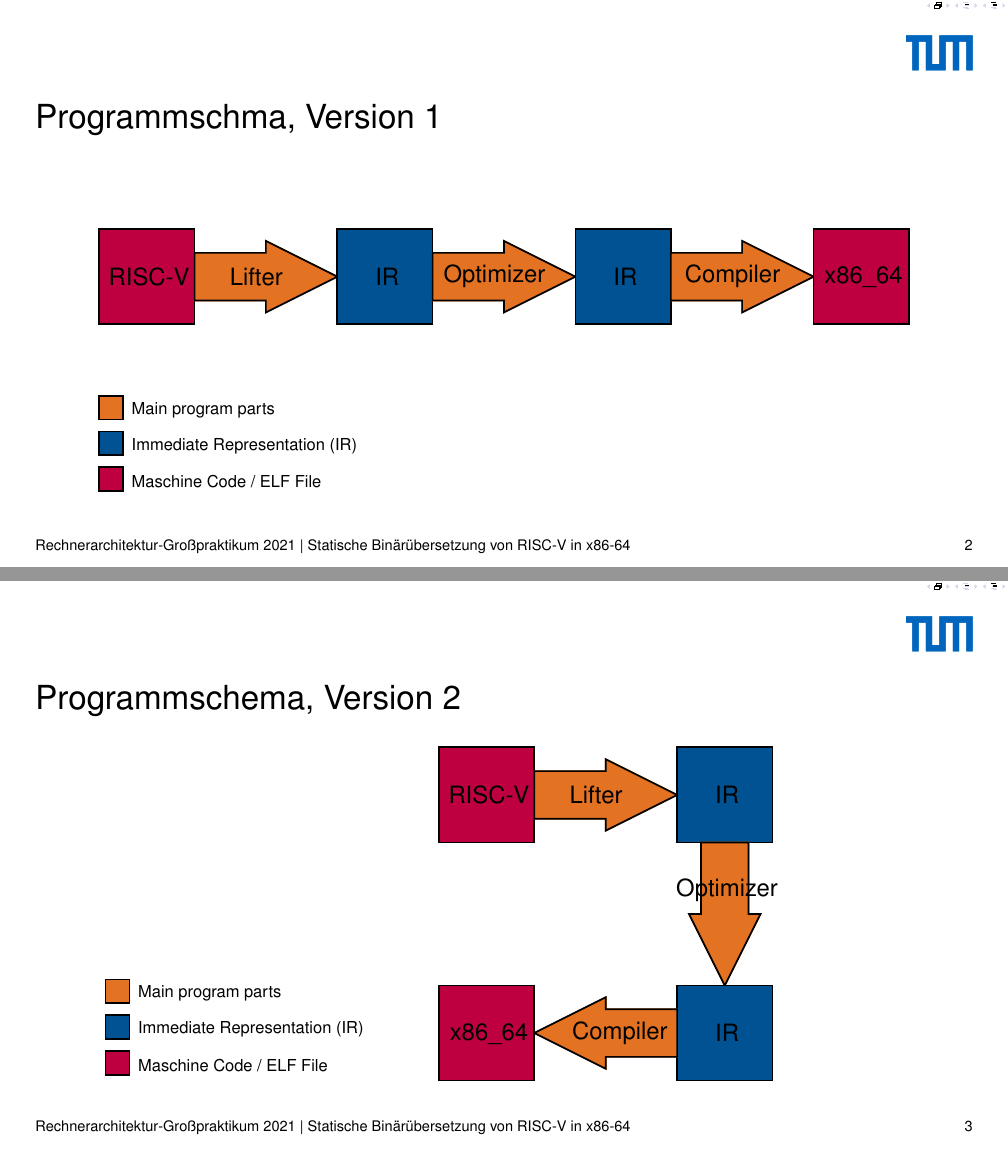
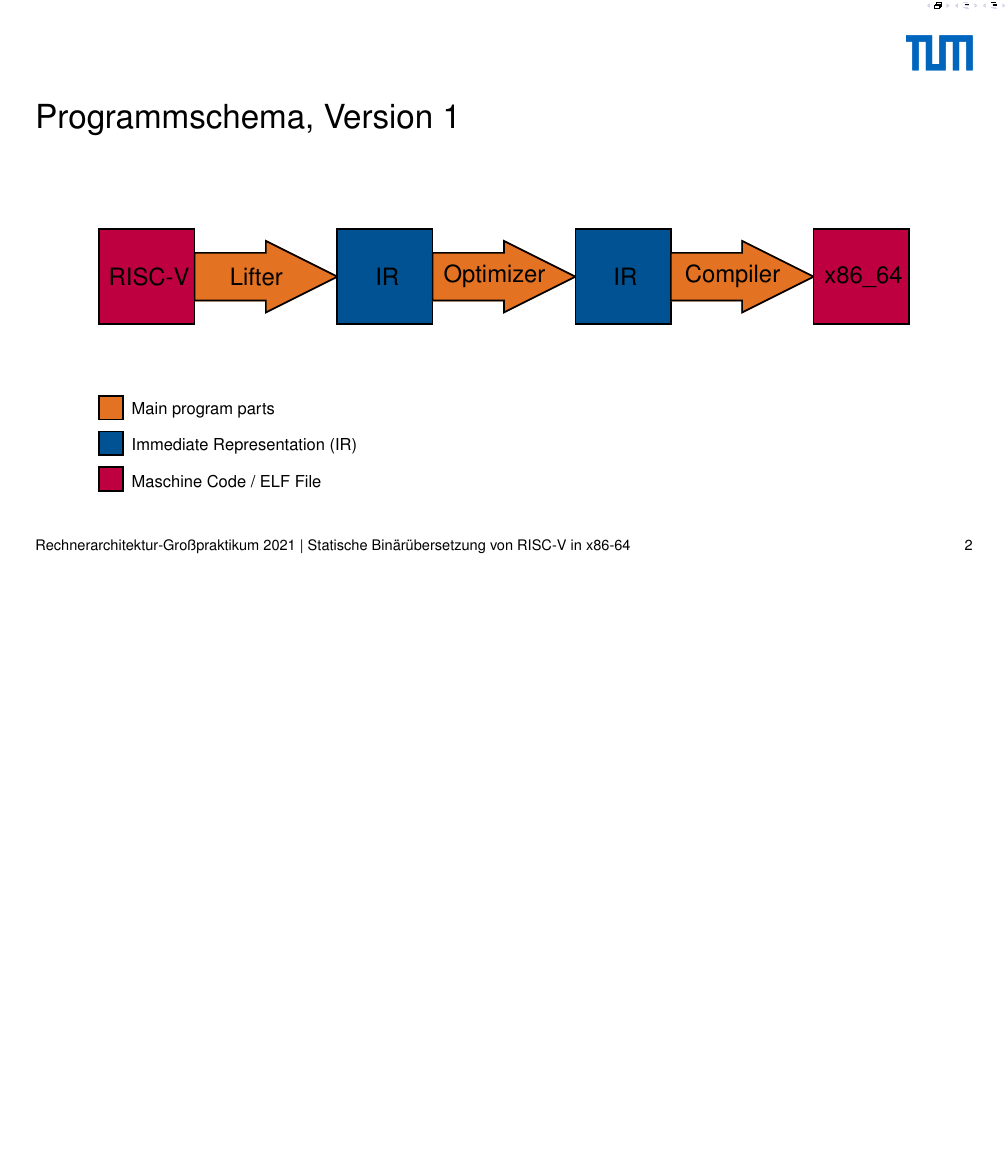
Before and after one commit to ERAP-SBT/ERAP-SBT, a LaTeX poster (presentation/src/presentation_16_9.tex): pages 2 and 3 of 6 before the commit and page 2 of 4 after it, the two joined at a grey line, the shorter picture padded with empty space. Compiled offline with pdfLaTeX.

Commit message:
Removed unused program schema versions.

```diff
--- a/presentation/src/presentation_16_9.tex
+++ b/presentation/src/presentation_16_9.tex
@@ -149,124 +143,7 @@
-        \begin{tikzpicture}[very thick, scale=#1]
-            % riscv elf file rectangle
-            % background
-            \filldraw[purple] (-2,-2) rectangle (2,2);
-            % black border
-            \draw[black] (-2,-2) rectangle (2,2);
-            % label
-            \node[align=center] at (0,0) (riscv_text) {\fontsize{#2}{#2} \selectfont RISC-V};
-
-            % lifter arrow
-            \TikZArrowX{TUMOrange}{2}{0}{6}{1.5}
-            % arrow label
-            \node[align=center] at (4.5,0) (lifter_text) {\fontsize{#2}{#2} \selectfont Lifter};
-
-            % ir (unoptimized) rectangle
-            % background
-            \filldraw[TUMBlauDunkel] (8,-2) rectangle (12,2);
-            % black border
-            \draw[black] (8,-2) rectangle (12,2);
-            % label
-            \node[align=center] at (10,0) (ir_text_1) {\fontsize{#2}{#2} \selectfont IR};
-
-            % optimizer arrow
-            \TikZArrowY{TUMOrange}{10}{-2}{1.5}{-6}
-            % arrow label
-            \node[align=center] at (10,-4) (optimizer_text) {\fontsize{#2}{#2} \selectfont Optimizer};
-
-            % ir (optimized) rectangle
-            % background
-            \filldraw[TUMBlauDunkel] (8,-8) rectangle (12, -12);
-            % black border
-            \draw[black] (8,-8) rectangle (12, -12);
-            % label
-            \node[align=center] at (10,-10) (ir_text_2) {\fontsize{#2}{#2} \selectfont IR};
-
-            % compiler arrow
-            \TikZArrowX{TUMOrange}{8}{-10}{-6}{1.5}
-            % arrow label
-            \node[align=center] at (5.5,-10) (compiler_text) {\fontsize{#2}{#2} \selectfont Compiler};
-
-            % x86_64 rectangle
-            %background
-            \filldraw[purple] (-2,-8) rectangle (2,-12);
-            % black border
-            \draw[black] (-2,-8) rectangle (2,-12);
-            % label
-            \node[align=center] at (0,-10) (x86_64_text) {\fontsize{#2}{#2} \selectfont x86\_64};
-            % draw color legend
-            \colorLegend{-16}{-8.75}
-        \end{tikzpicture}
-    \end{centering}
-}
-
-\newcommand{\ProgramSchemeVersionThree}[2]{
-    ~\\
-    \hspace{7ex}
-    \begin{centering}
-        \begin{tikzpicture}[very thick, scale=#1]
-
-            % riscv elf file rectangle
-            % background
-            \filldraw[purple] (-2,-2) rectangle (2,2);
-            % black border
-            \draw[black] (-2,-2) rectangle (2,2);
-            % label
-            \node[align=center] at (0,0) (riscv_text) {\fontsize{#2}{#2} \selectfont RISC-V};
-
-            % lifter arrow
-            \TikZArrowX{TUMOrange}{2}{0}{6}{1.5}
-            % arrow label
-            \node[align=center] at (4.5,0) (lifter_text) {\fontsize{#2}{#2} \selectfont Lifter};
-
-            % ir (unoptimized) rectangle
-            % background
-            \filldraw[TUMBlauDunkel] (8,-2) rectangle (12,2);
-            % black border
-            \draw[black] (8,-2) rectangle (12,2);
-            % label
-            \node[align=center] at (10,0) (ir_text_1) {\fontsize{#2}{#2} \selectfont IR};
-
-            % optimizer arrow
-            \TikZArrowY{TUMOrange}{10}{-2}{1.5}{-6}
-            % arrow label
-            \node[align=center] at (10,-4) (optimizer_text) {\fontsize{#2}{#2} \selectfont Optimizer};
-
-            % ir (optimized) rectangle
-            % background
-            \filldraw[TUMBlauDunkel] (8,-8) rectangle (12, -12);
-            % black border
-            \draw[black] (8,-8) rectangle (12, -12);
-            % label
-            \node[align=center] at (10,-10) (ir_text_2) {\fontsize{#2}{#2} \selectfont IR};
-
-            % compiler arrow
-            \TikZArrowX{TUMOrange}{12}{-10}{6}{1.5}
-            % arrow label
-            \node[align=center] at (14.5,-10) (compiler_text) {\fontsize{#2}{#2} \selectfont Compiler};
-
-            % x86_64 rectangle
-            %background
-            \filldraw[purple] (18,-8) rectangle (22,-12);
-            % black border
-            \draw[black] (18,-8) rectangle (22,-12);
-            % label
-            \node[align=center] at (20,-10) (x86_64_text) {\fontsize{#2}{#2} \selectfont x86\_64};
-
-            % draw color legend
-            \colorLegend{-7}{-9}
-        \end{tikzpicture}
-    \end{centering}
-}
 
 \begin{frame}
-    \frametitle{Programmschma, Version 1}
+    \frametitle{Programmschema, Version 1}
     %alignment to have some space between headline an the schematic
     ~\\
     ~\\
     \ProgramSchemeVersionOne{0.6}{18}
-\end{frame}
-
-\begin{frame}
-    \frametitle{Programmschema, Version 2}
-    \ProgramSchemeVersionTwo{0.6}{18}
-\end{frame}
```
Also changed, not shown: presentation/src/presentation_16_9.tex (10 more changed lines).
